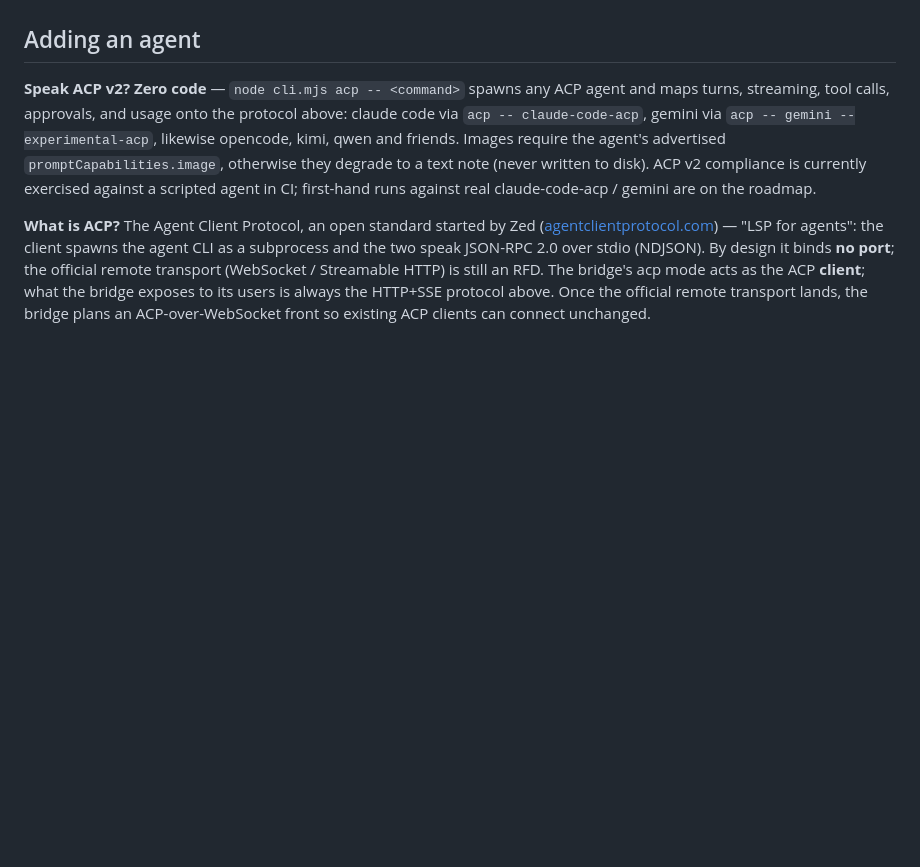
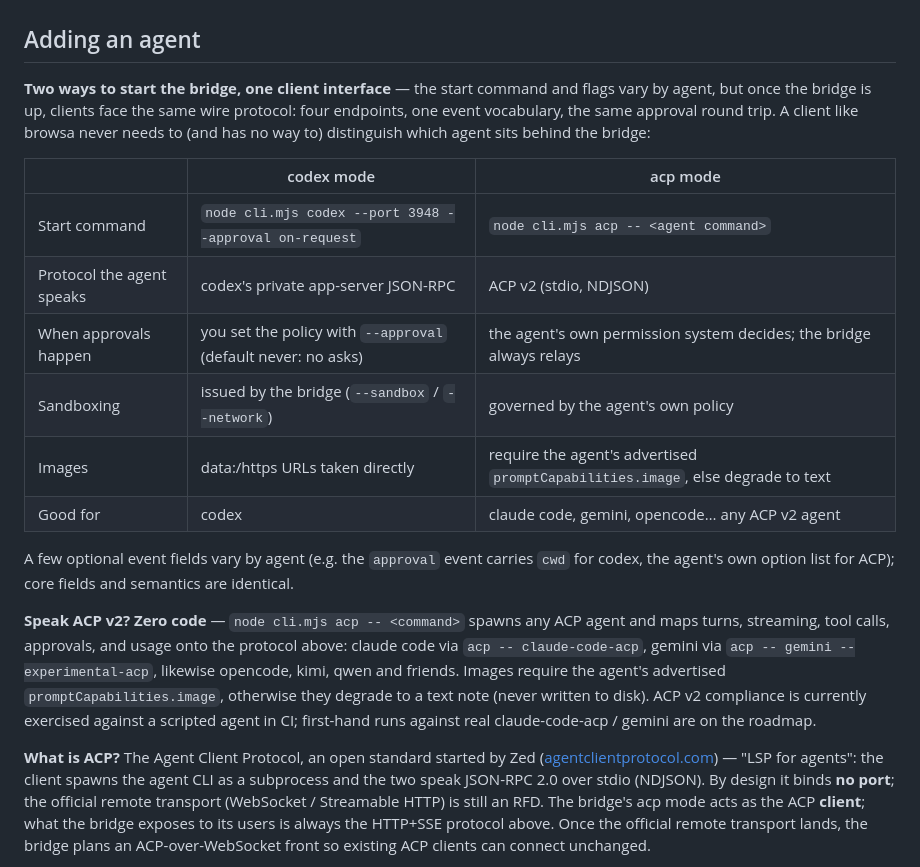
Before and after one commit to xiaohuzai/agent-bridge, a Markdown page: README.md, the part around the change. Rendered like a GitHub page; blank space fills up the shorter version.

Commit message:
docs: 接入智能体加双模式对照表——两种起法，一套客户端接口 (#9)
codex 与 acp 两种启动方式的命令、协议、审批触发、沙箱、图片能力
差异收进一张对照表；表前后各一句点明架构承诺：起桥方式随 agent
而异，客户端面对的线缆协议完全同一套——并说明"接口不同"的体感
来自个别事件的可选字段（approval 的 cwd / options），核心字段与
语义一致。

```diff
--- a/README.md
+++ b/README.md
@@ -204,6 +204,19 @@ node cli.mjs acp -- <agent command…>  # any ACP v2 agent; everything after `--
 
 ## Adding an agent
 
+**Two ways to start the bridge, one client interface** — the start command and flags vary by agent, but once the bridge is up, clients face the same wire protocol: four endpoints, one event vocabulary, the same approval round trip. A client like browsa never needs to (and has no way to) distinguish which agent sits behind the bridge:
+
+| | codex mode | acp mode |
+|---|---|---|
+| Start command | `node cli.mjs codex --port 3948 --approval on-request` | `node cli.mjs acp -- <agent command>` |
+| Protocol the agent speaks | codex's private app-server JSON-RPC | ACP v2 (stdio, NDJSON) |
+| When approvals happen | you set the policy with `--approval` (default never: no asks) | the agent's own permission system decides; the bridge always relays |
+| Sandboxing | issued by the bridge (`--sandbox` / `--network`) | governed by the agent's own policy |
+| Images | data:/https URLs taken directly | require the agent's advertised `promptCapabilities.image`, else degrade to text |
+| Good for | codex | claude code, gemini, opencode… any ACP v2 agent |
+
+A few optional event fields vary by agent (e.g. the `approval` event carries `cwd` for codex, the agent's own option list for ACP); core fields and semantics are identical.
+
 **Speak ACP v2? Zero code** — `node cli.mjs acp -- <command>` spawns any ACP agent and maps turns, streaming, tool calls, approvals, and usage onto the protocol above: claude code via `acp -- claude-code-acp`, gemini via `acp -- gemini --experimental-acp`, likewise opencode, kimi, qwen and friends. Images require the agent's advertised `promptCapabilities.image`, otherwise they degrade to a text note (never written to disk). ACP v2 compliance is currently exercised against a scripted agent in CI; first-hand runs against real claude-code-acp / gemini are on the roadmap.
 
 **What is ACP?** The Agent Client Protocol, an open standard started by Zed ([agentclientprotocol.com](https://agentclientprotocol.com)) — "LSP for agents": the client spawns the agent CLI as a subprocess and the two speak JSON-RPC 2.0 over stdio (NDJSON). By design it binds **no port**; the official remote transport (WebSocket / Streamable HTTP) is still an RFD. The bridge's acp mode acts as the ACP **client**; what the bridge exposes to its users is always the HTTP+SSE protocol above. Once the official remote transport lands, the bridge plans an ACP-over-WebSocket front so existing ACP clients can connect unchanged.
```
Also changed, not shown: README.zh-CN.md (+13 -0 lines).
